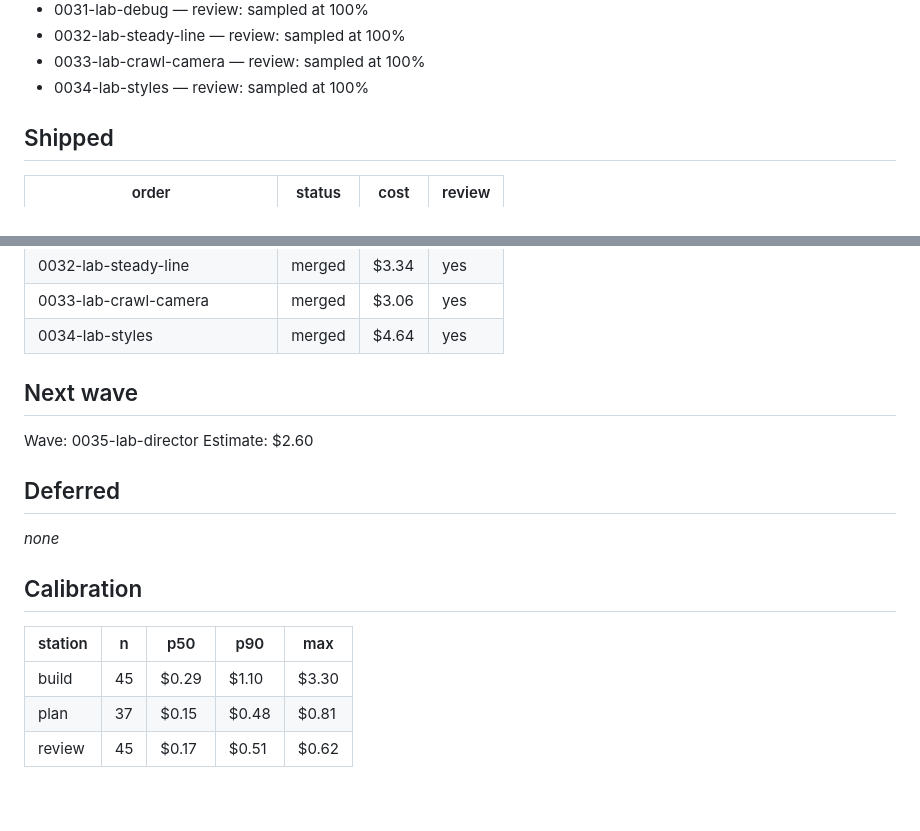
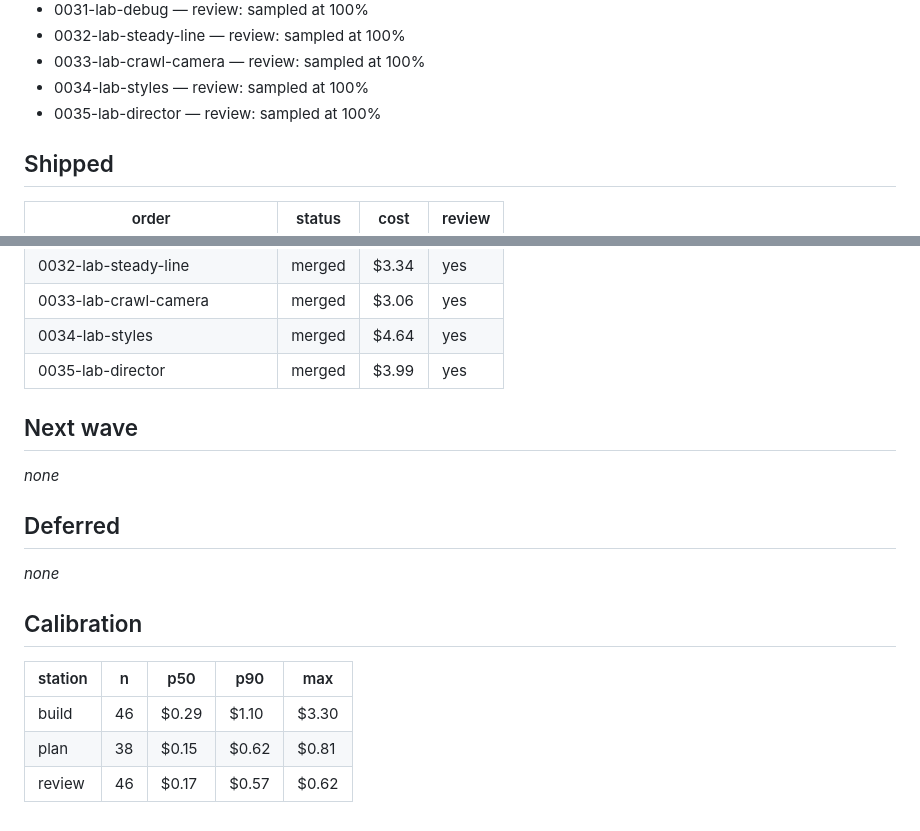
Before and after one commit to benzenwen/halfahead-org, a Markdown page: digests/2026-11-05.md, 2 parts joined by grey strips. GitHub-like rendering.

Commit message:
lupa: digest 2026-11-05

```diff
--- a/digests/2026-11-05.md
+++ b/digests/2026-11-05.md
@@ -36,6 +36,7 @@
 - 0032-lab-steady-line — review: sampled at 100%
 - 0033-lab-crawl-camera — review: sampled at 100%
 - 0034-lab-styles — review: sampled at 100%
+- 0035-lab-director — review: sampled at 100%
 
 ## Shipped
 
@@ -75,11 +76,11 @@
 | 0032-lab-steady-line | merged | $3.34 | yes |
 | 0033-lab-crawl-camera | merged | $3.06 | yes |
 | 0034-lab-styles | merged | $4.64 | yes |
+| 0035-lab-director | merged | $3.99 | yes |
 
 ## Next wave
 
-Wave: 0035-lab-director
-Estimate: $2.60
+_none_
 
 ## Deferred
 
@@ -89,6 +90,6 @@ _none_
 
 | station | n | p50 | p90 | max |
 | --- | --- | --- | --- | --- |
-| build | 45 | $0.29 | $1.10 | $3.30 |
-| plan | 37 | $0.15 | $0.48 | $0.81 |
-| review | 45 | $0.17 | $0.51 | $0.62 |
+| build | 46 | $0.29 | $1.10 | $3.30 |
+| plan | 38 | $0.15 | $0.62 | $0.81 |
+| review | 46 | $0.17 | $0.57 | $0.62 |
```
